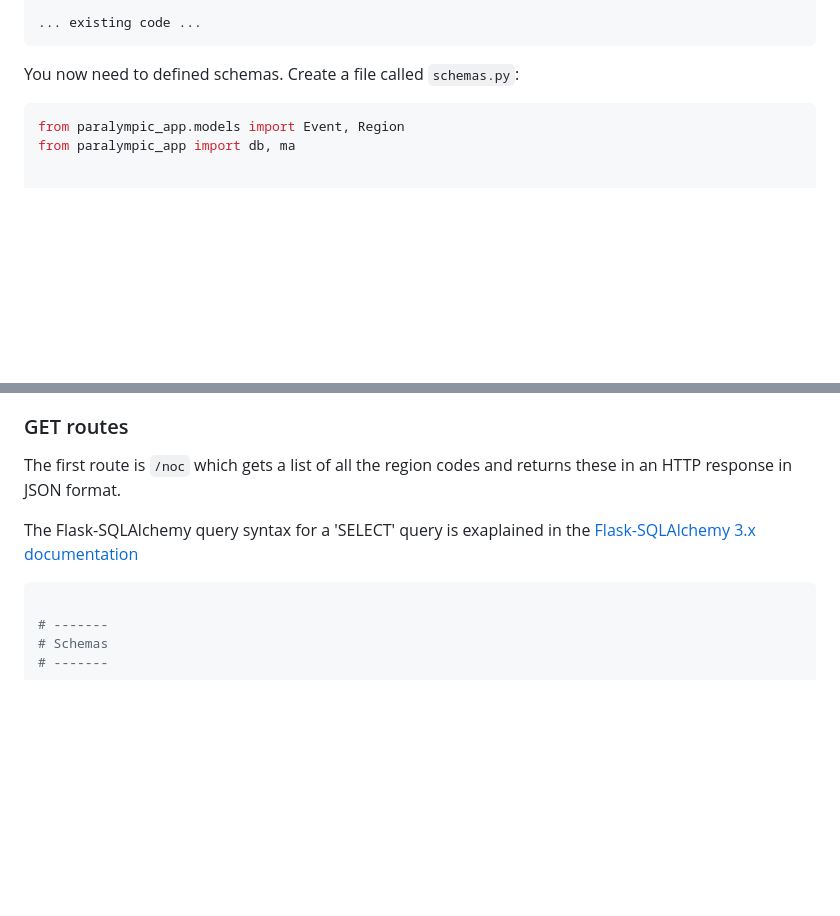
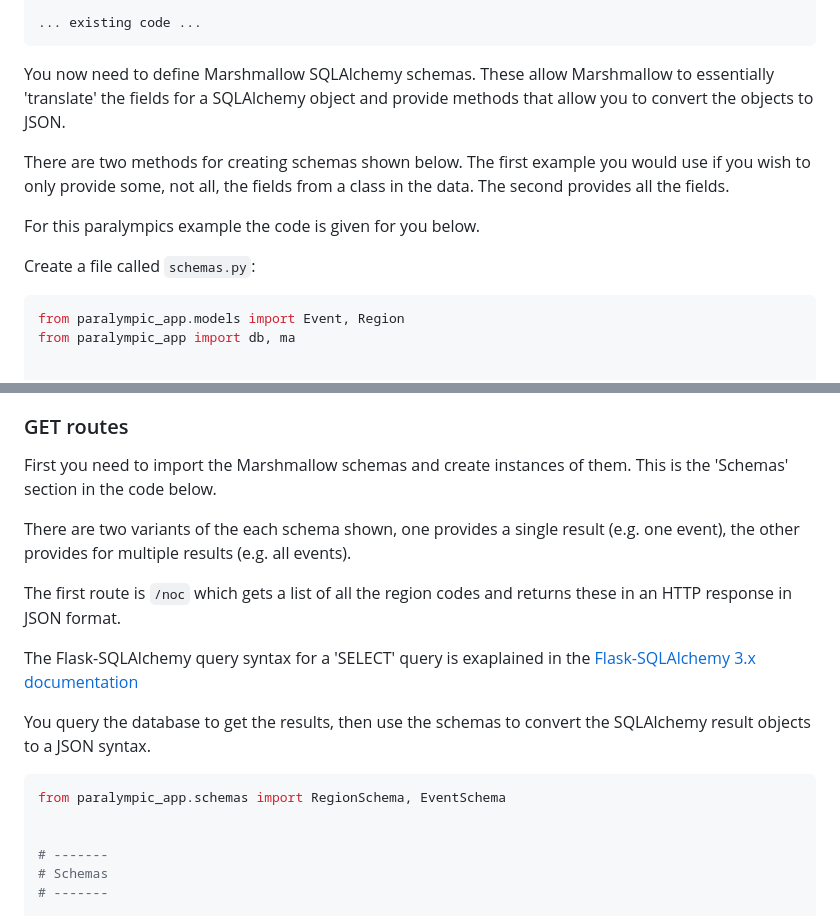
Before and after one commit to nicholsons/comp0034-week8, a Markdown page: activities/activities-rest.md, 2 parts joined by grey strips. GitHub-like rendering; blank space fills up the shorter version.

Commit message:
updated schema instructions

````diff
--- a/activities/activities-rest.md
+++ b/activities/activities-rest.md
@@ -222,7 +222,13 @@ def create_app():
 ... existing code ...
 ```
 
-You now need to defined schemas. Create a file called `schemas.py`:
+You now need to define Marshmallow SQLAlchemy schemas. These allow Marshmallow to essentially 'translate' the fields for a SQLAlchemy object and provide methods that allow you to convert the objects to JSON.
+
+There are two methods for creating schemas shown below. The first example you would use if you wish to only provide some, not all, the fields from a class in the data. The second provides all the fields.
+
+For this paralympics example the code is given for you below.
+
+Create a file called `schemas.py`:
 
 ```python
 from paralympic_app.models import Event, Region
@@ -274,11 +280,19 @@ The routes in this app use a combination of:
 
 ### GET routes
 
+First you need to import the Marshmallow schemas and create instances of them. This is the 'Schemas' section in the code below.
+
+There are two variants of the each schema shown, one provides a single result (e.g. one event), the other provides for multiple results (e.g. all events).
+
 The first route is `/noc` which gets a list of all the region codes and returns these in an HTTP response in JSON format.
 
 The Flask-SQLAlchemy query syntax for a 'SELECT' query is exaplained in the [Flask-SQLAlchemy 3.x documentation](https://flask-sqlalchemy.palletsprojects.com/en/3.0.x/queries/#select)
 
+You query the database to get the results, then use the schemas to convert the SQLAlchemy result objects to a JSON syntax.
+
 ```python
+from paralympic_app.schemas import RegionSchema, EventSchema
+
 
 # -------
 # Schemas
````
